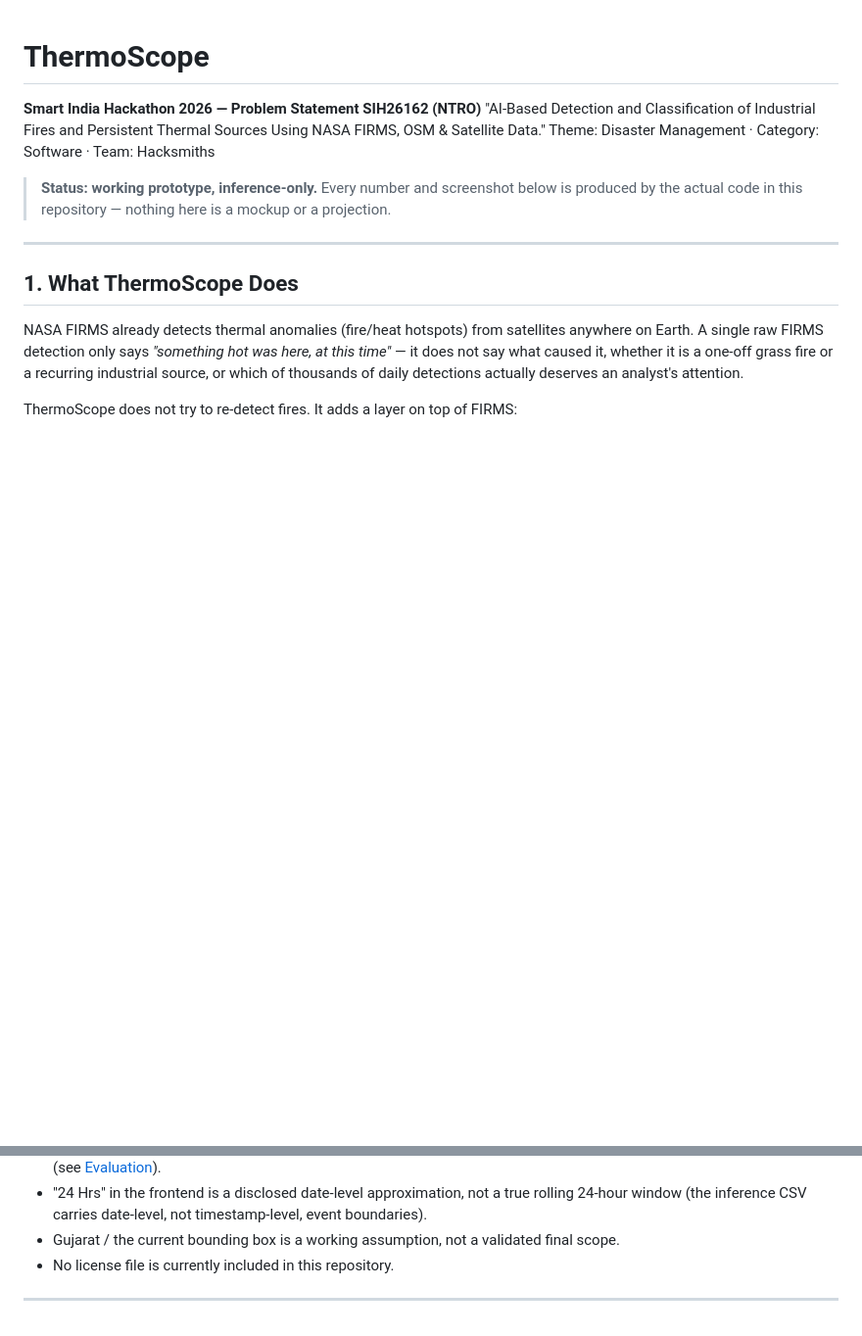
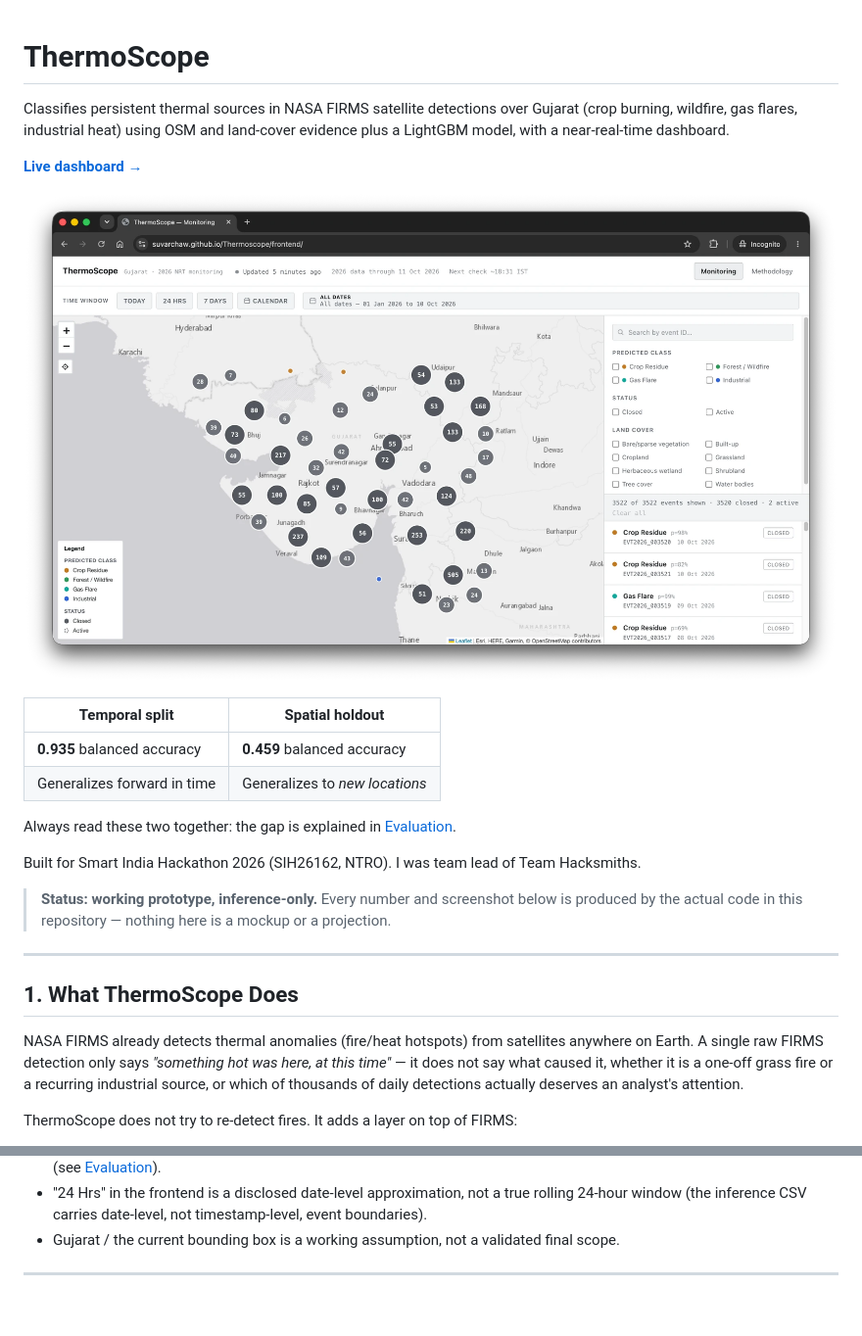
Before and after one commit to suvarchaw/Thermoscope, a Markdown page: README.md, 2 parts joined by grey strips. Shown: that part at 98% size. GitHub-like rendering; pictures changed too: docs/dashboard.png (added); blank space fills up the shorter version.

Commit message:
Prepare repo for recruiters: license, README header, gitattributes, Pages paths

```diff
--- a/README.md
+++ b/README.md
@@ -1,13 +1,28 @@
 # ThermoScope
 
-**Smart India Hackathon 2026 — Problem Statement SIH26162 (NTRO)**
-"AI-Based Detection and Classification of Industrial Fires and Persistent
-Thermal Sources Using NASA FIRMS, OSM & Satellite Data."
-Theme: Disaster Management · Category: Software · Team: Hacksmiths
+Classifies persistent thermal sources in NASA FIRMS satellite detections over
+Gujarat (crop burning, wildfire, gas flares, industrial heat) using OSM and
+land-cover evidence plus a LightGBM model, with a near-real-time dashboard.
+
+**[Live dashboard →](https://suvarchaw.github.io/Thermoscope/frontend/)**
+
+[![ThermoScope dashboard](docs/dashboard.png)](https://suvarchaw.github.io/Thermoscope/frontend/)
+
+| Temporal split | Spatial holdout |
+|---|---|
+| **0.935** balanced accuracy | **0.459** balanced accuracy |
+| Generalizes forward in time | Generalizes to *new locations* |
+
+Always read these two together: the gap is explained in
+[Evaluation](#evaluation--honest-results).
+
+Built for Smart India Hackathon 2026 (SIH26162, NTRO). I was team lead of
+Team Hacksmiths.
 
 > **Status: working prototype, inference-only.** Every number and screenshot
 > below is produced by the actual code in this repository — nothing here is
 > a mockup or a projection.
+
 ---
 
 ## 1. What ThermoScope Does
@@ -323,6 +338,5 @@ purpose:
   timestamp-level, event boundaries).
 - Gujarat / the current bounding box is a working assumption, not a
   validated final scope.
-- No license file is currently included in this repository.
 
 ---
```
Also changed, not shown: 5 other files.
